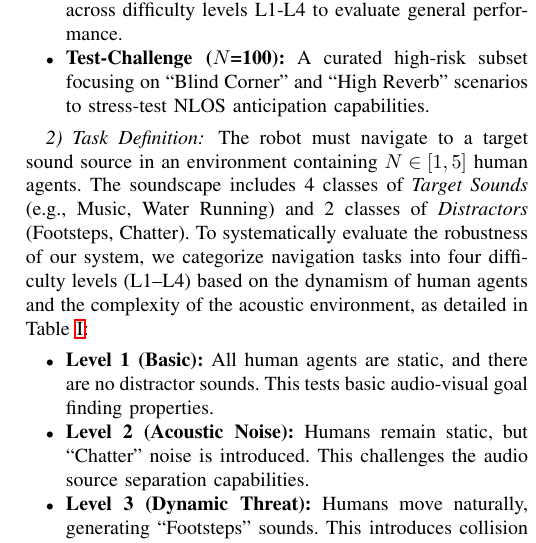
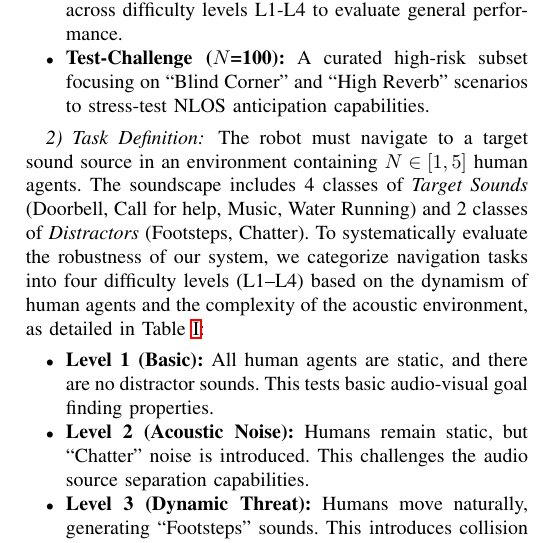
Before and after one commit to wiederholung/savnav-paper, a LaTeX paper (main.tex, which reads sections/experiments.tex): part of one column of page 4 of 6, cut so that both start at the same text. Compiled offline with pdfLaTeX.

Commit message:
Update on Overleaf.

```diff
--- a/sections/experiments.tex
+++ b/sections/experiments.tex
@@ -20,7 +20,7 @@ We establish a unified simulation platform by integrating the acoustic physics o
 \end{itemize}
 
 \subsubsection{Task Definition}
-The robot must navigate to a target sound source in an environment containing $N \in [1, 5]$ human agents. The soundscape includes 4 classes of \textit{Target Sounds} (e.g., Music, Water Running) and 2 classes of \textit{Distractors} (Footsteps, Chatter).
+The robot must navigate to a target sound source in an environment containing $N \in [1, 5]$ human agents. The soundscape includes 4 classes of \textit{Target Sounds} (Doorbell, Call for help, Music, Water Running) and 2 classes of \textit{Distractors} (Footsteps, Chatter).
 To systematically evaluate the robustness of our system, we categorize navigation tasks into four difficulty levels (L1--L4) based on the dynamism of human agents and the complexity of the acoustic environment, as detailed in Table \ref{tab:difficulty_levels}:
 
 \begin{itemize}
```
